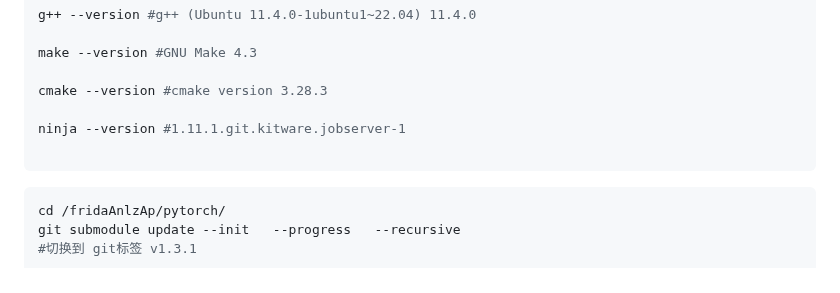
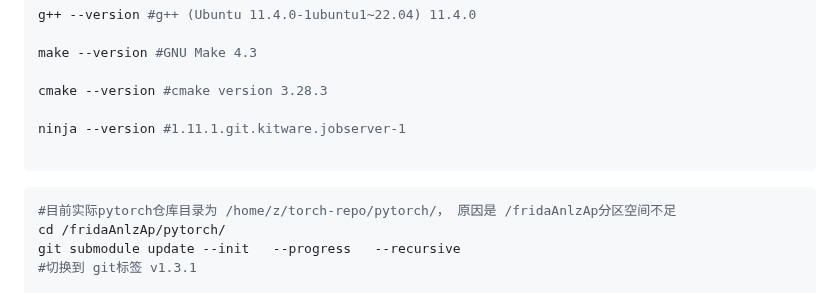
Before and after one commit to z-imagg/github_tool--github-gitee-GITEA--bkOfGitee, a Markdown page: torch-v1.3.1-build.md, the part around the change. GitHub-like rendering.

Commit message:
更新 torch-v1.3.1-build.md

````diff
--- a/torch-v1.3.1-build.md
+++ b/torch-v1.3.1-build.md
@@ -32,6 +32,7 @@ ninja --version #1.11.1.git.kitware.jobserver-1
 ```
 
 ```shell
+#目前实际pytorch仓库目录为 /home/z/torch-repo/pytorch/， 原因是 /fridaAnlzAp分区空间不足
 cd /fridaAnlzAp/pytorch/
 git submodule update --init   --progress   --recursive
 #切换到 git标签 v1.3.1
````
